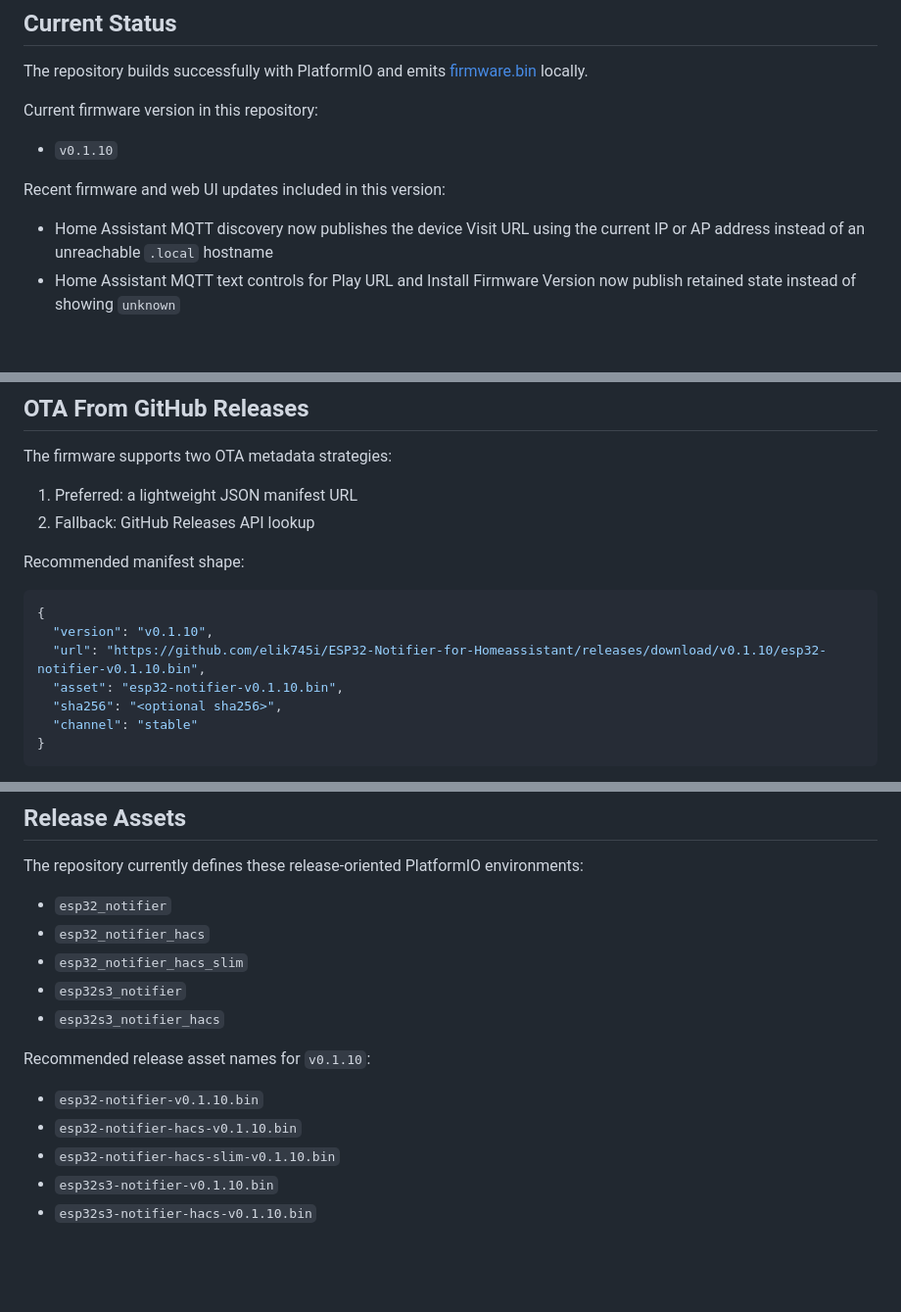
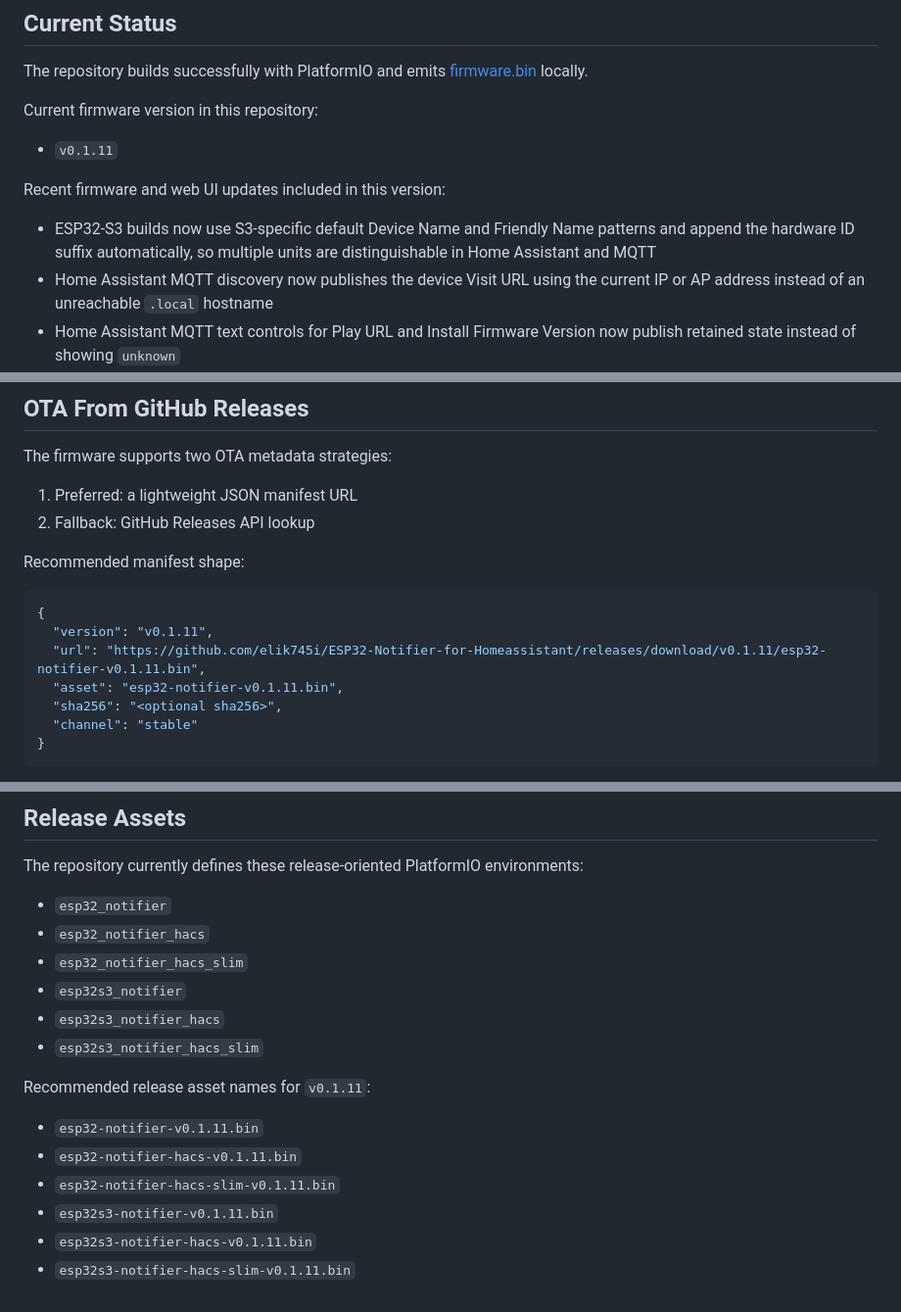
Before and after one commit to elik745i/ESP32-Notifier-for-Homeassistant, a Markdown page: README.md, 3 parts joined by grey strips. Shown at 98% size. Rendered like a GitHub page; blank space fills up the shorter version.

Commit message:
Release v0.1.11

````diff
--- a/README.md
+++ b/README.md
@@ -48,10 +48,11 @@ The repository builds successfully with PlatformIO and emits [firmware.bin](.pio
 
 Current firmware version in this repository:
 
-- `v0.1.10`
+- `v0.1.11`
 
 Recent firmware and web UI updates included in this version:
 
+- ESP32-S3 builds now use S3-specific default Device Name and Friendly Name patterns and append the hardware ID suffix automatically, so multiple units are distinguishable in Home Assistant and MQTT
 - Home Assistant MQTT discovery now publishes the device Visit URL using the current IP or AP address instead of an unreachable `.local` hostname
 - Home Assistant MQTT text controls for Play URL and Install Firmware Version now publish retained state instead of showing `unknown`
 - Firmware release checks now expose installed version, latest compatible version, and compatible build summaries to Home Assistant controls and sensors
@@ -479,9 +481,9 @@ Recommended manifest shape:
 
 ```json
 {
-  "version": "v0.1.10",
-  "url": "https://github.com/elik745i/ESP32-Notifier-for-Homeassistant/releases/download/v0.1.10/esp32-notifier-v0.1.10.bin",
-  "asset": "esp32-notifier-v0.1.10.bin",
+  "version": "v0.1.11",
+  "url": "https://github.com/elik745i/ESP32-Notifier-for-Homeassistant/releases/download/v0.1.11/esp32-notifier-v0.1.11.bin",
+  "asset": "esp32-notifier-v0.1.11.bin",
   "sha256": "<optional sha256>",
   "channel": "stable"
 }
@@ -612,11 +614,13 @@ The repository currently defines these release-oriented PlatformIO environments:
 - `esp32_notifier_hacs_slim`
 - `esp32s3_notifier`
 - `esp32s3_notifier_hacs`
+- `esp32s3_notifier_hacs_slim`
 
-Recommended release asset names for `v0.1.10`:
+Recommended release asset names for `v0.1.11`:
 
-- `esp32-notifier-v0.1.10.bin`
-- `esp32-notifier-hacs-v0.1.10.bin`
-- `esp32-notifier-hacs-slim-v0.1.10.bin`
-- `esp32s3-notifier-v0.1.10.bin`
-- `esp32s3-notifier-hacs-v0.1.10.bin`
+- `esp32-notifier-v0.1.11.bin`
+- `esp32-notifier-hacs-v0.1.11.bin`
+- `esp32-notifier-hacs-slim-v0.1.11.bin`
+- `esp32s3-notifier-v0.1.11.bin`
+- `esp32s3-notifier-hacs-v0.1.11.bin`
+- `esp32s3-notifier-hacs-slim-v0.1.11.bin`
````
Also changed, not shown: other parts of README.md (+1 -0 lines), release-assets/v0.1.11/release-notes.md (added, +16 -0 lines), Docs/WCMCU-1334.jpg (added), 12 other files.
